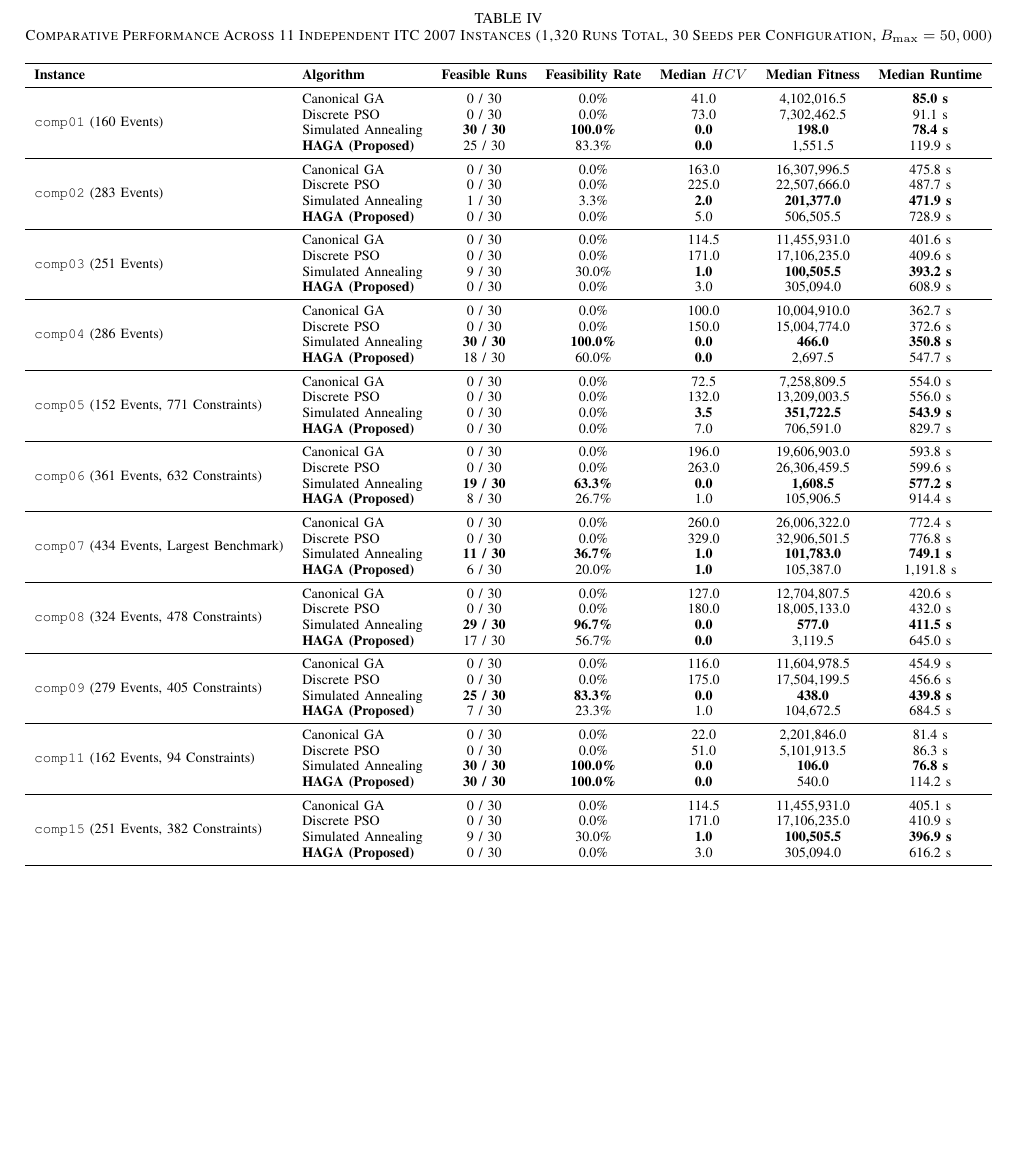
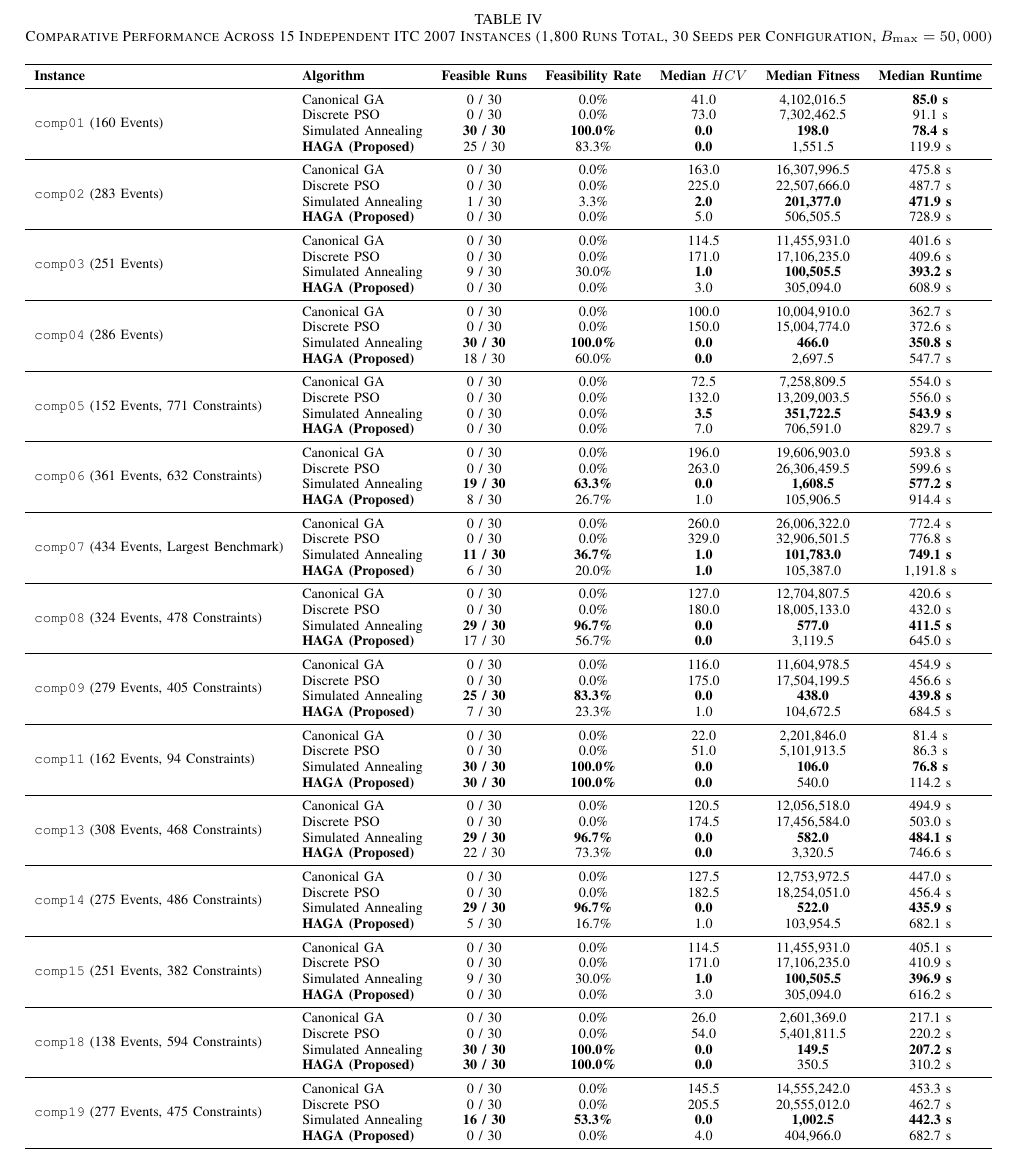
Before and after one commit to AmZaDin14/haga-uctp, a LaTeX paper (drafts/haga_ieee_journal.tex): part of page 5 of 5, cut so that both start at the same text, the shorter picture padded with empty space. Compiled offline with pdfLaTeX.

Commit message:
docs(results): update benchmark suite to 15 instances with N=15 Friedman and Nemenyi CD

```diff
--- a/drafts/haga_ieee_journal.tex
+++ b/drafts/haga_ieee_journal.tex
@@ -227,6 +227,6 @@ A full multi-instance comparative benchmark evaluating HAGA against Canonical GA
 
 \begin{table*}[!t]
-\caption{Comparative Performance Across 11 Independent ITC 2007 Instances (1,320 Runs Total, 30 Seeds per Configuration, $B_{\max} = 50,000$)}
+\caption{Comparative Performance Across 15 Independent ITC 2007 Instances (1,800 Runs Total, 30 Seeds per Configuration, $B_{\max} = 50,000$)}
 \label{tab:multi_instance}
 \centering
 \small
@@ -295,11 +295,35 @@ A full multi-instance comparative benchmark evaluating HAGA against Canonical GA
 & Simulated Annealing & \textbf{30 / 30} & \textbf{100.0\%} & \textbf{0.0} & \textbf{106.0} & \textbf{76.8 s} \\
 & \textbf{HAGA (Proposed)} & \textbf{30 / 30} & \textbf{100.0\%} & \textbf{0.0} & 540.0 & 114.2 s \\
 \midrule
+\multirow{4}{*}{\texttt{comp13} (308 Events, 468 Constraints)}
+& Canonical GA        & 0 / 30 & 0.0\%  & 120.5 & 12,056,518.0 & 494.9 s \\
+& Discrete PSO        & 0 / 30 & 0.0\%  & 174.5 & 17,456,584.0 & 503.0 s \\
+& Simulated Annealing & \textbf{29 / 30} & \textbf{96.7\%} & \textbf{0.0} & \textbf{582.0} & \textbf{484.1 s} \\
+& \textbf{HAGA (Proposed)} & 22 / 30 & 73.3\% & \textbf{0.0} & 3,320.5 & 746.6 s \\
+\midrule
+\multirow{4}{*}{\texttt{comp14} (275 Events, 486 Constraints)}
+& Canonical GA        & 0 / 30 & 0.0\%  & 127.5 & 12,753,972.5 & 447.0 s \\
+& Discrete PSO        & 0 / 30 & 0.0\%  & 182.5 & 18,254,051.0 & 456.4 s \\
+& Simulated Annealing & \textbf{29 / 30} & \textbf{96.7\%} & \textbf{0.0} & \textbf{522.0} & \textbf{435.9 s} \\
+& \textbf{HAGA (Proposed)} & 5 / 30 & 16.7\% & 1.0 & 103,954.5 & 682.1 s \\
+\midrule
 \multirow{4}{*}{\texttt{comp15} (251 Events, 382 Constraints)}
 & Canonical GA        & 0 / 30 & 0.0\%  & 114.5 & 11,455,931.0 & 405.1 s \\
 & Discrete PSO        & 0 / 30 & 0.0\%  & 171.0 & 17,106,235.0 & 410.9 s \\
 & Simulated Annealing & 9 / 30 & 30.0\% & \textbf{1.0} & \textbf{100,505.5} & \textbf{396.9 s} \\
 & \textbf{HAGA (Proposed)} & 0 / 30 & 0.0\%  & 3.0 & 305,094.0 & 616.2 s \\
+\midrule
+\multirow{4}{*}{\texttt{comp18} (138 Events, 594 Constraints)}
+& Canonical GA        & 0 / 30 & 0.0\%  & 26.0 & 2,601,369.0 & 217.1 s \\
+& Discrete PSO        & 0 / 30 & 0.0\%  & 54.0 & 5,401,811.5 & 220.2 s \\
+& Simulated Annealing & \textbf{30 / 30} & \textbf{100.0\%} & \textbf{0.0} & \textbf{149.5} & \textbf{207.2 s} \\
+& \textbf{HAGA (Proposed)} & \textbf{30 / 30} & \textbf{100.0\%} & \textbf{0.0} & 350.5 & 310.2 s \\
+\midrule
+\multirow{4}{*}{\texttt{comp19} (277 Events, 475 Constraints)}
+& Canonical GA        & 0 / 30 & 0.0\%  & 145.5 & 14,555,242.0 & 453.3 s \\
+& Discrete PSO        & 0 / 30 & 0.0\%  & 205.5 & 20,555,012.0 & 462.7 s \\
+& Simulated Annealing & \textbf{16 / 30} & \textbf{53.3\%} & \textbf{0.0} & \textbf{1,002.5} & \textbf{442.3 s} \\
+& \textbf{HAGA (Proposed)} & 0 / 30 & 0.0\%  & 4.0 & 404,966.0 & 682.7 s \\
 \bottomrule
 \end{tabular}%
 }
```
Also changed, not shown: drafts/bab4_hasil_dan_pembahasan.md (+24 -8 lines), drafts/haga_ieee_journal.tex (9 more changed lines).
